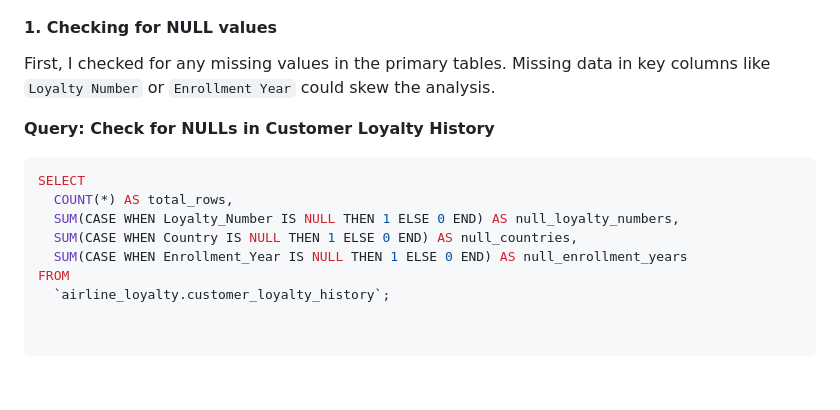
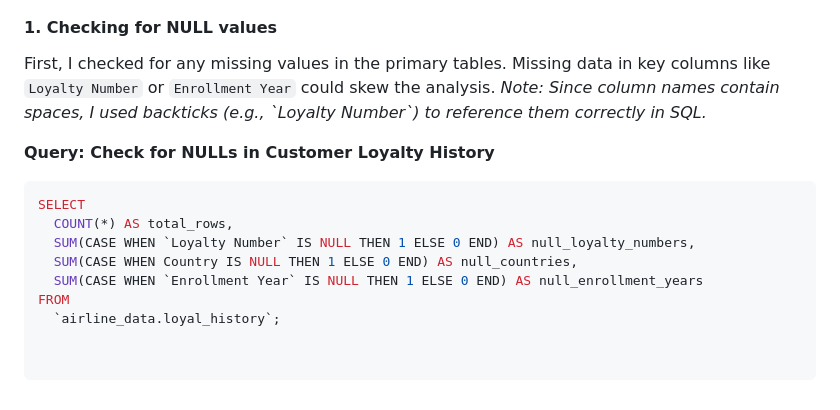
Before and after one commit to Elin55555/elin55555.github.io, a Markdown page: airline-analysis.md, the part around the change. GitHub-like rendering.

````diff
--- a/airline-analysis.md
+++ b/airline-analysis.md
@@ -54,13 +54,14 @@ In this phase, I cleaned and ensured data integrity using SQL (BigQuery). My goa
 
 #### 1. Checking for NULL values
 First, I checked for any missing values in the primary tables. Missing data in key columns like `Loyalty Number` or `Enrollment Year` could skew the analysis.
+*Note: Since column names contain spaces, I used backticks (e.g., \`Loyalty Number\`) to reference them correctly in SQL.*
 
 **Query: Check for NULLs in Customer Loyalty History**
 ```sql
 SELECT
   COUNT(*) AS total_rows,
-  SUM(CASE WHEN Loyalty_Number IS NULL THEN 1 ELSE 0 END) AS null_loyalty_numbers,
+  SUM(CASE WHEN `Loyalty Number` IS NULL THEN 1 ELSE 0 END) AS null_loyalty_numbers,
   SUM(CASE WHEN Country IS NULL THEN 1 ELSE 0 END) AS null_countries,
-  SUM(CASE WHEN Enrollment_Year IS NULL THEN 1 ELSE 0 END) AS null_enrollment_years
+  SUM(CASE WHEN `Enrollment Year` IS NULL THEN 1 ELSE 0 END) AS null_enrollment_years
 FROM
-  `airline_loyalty.customer_loyalty_history`;
+  `airline_data.loyal_history`;
````
